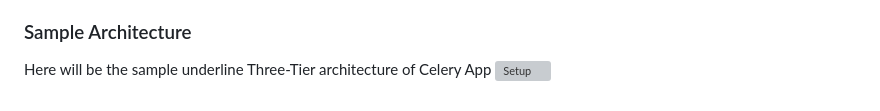
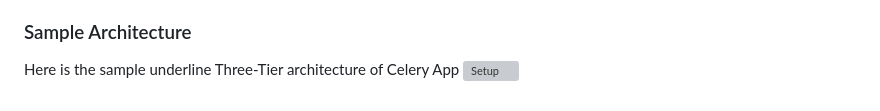
Before and after one commit to demo-syte/Cargo, a Markdown page: README.md, the part around the change. GitHub-like rendering; grey boxes are pictures that could not be loaded.

```diff
--- a/README.md
+++ b/README.md
@@ -136,5 +136,5 @@ My combination of application-level health checks (liveness/readiness probes), m
 
 ### Sample Architecture
 
-Here will be the sample underline Three-Tier architecture of Celery App
+Here is the sample underline Three-Tier architecture of Celery App
 ![Setup](https://user-images.githubusercontent.com/78690371/140008582-4a4bb976-fff1-47c7-974d-563b5e58c3d3.png)
```
